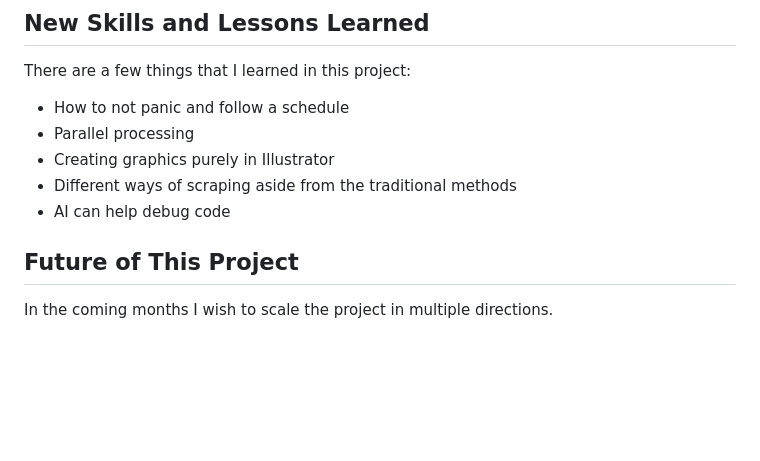
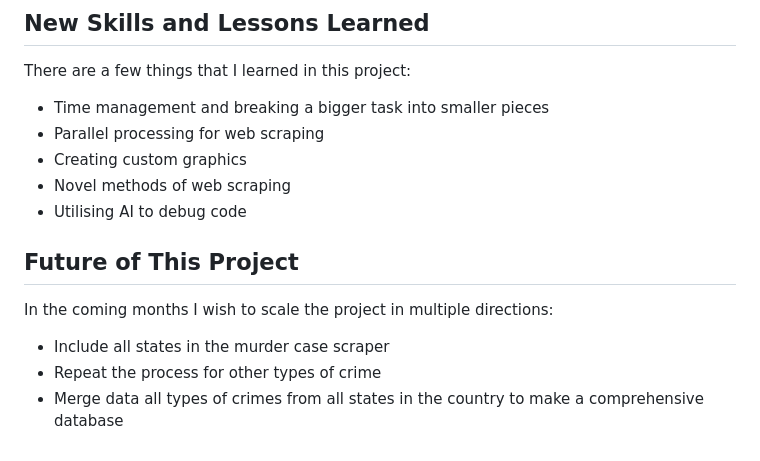
Before and after one commit to ShalakaS/masters_project, a Markdown page: docs/README.md, the part around the change. GitHub-like rendering; blank space fills up the shorter version.

```diff
--- a/docs/README.md
+++ b/docs/README.md
@@ -57,11 +57,14 @@ The database I created provides a step further than the data available in public
 
 ## New Skills and Lessons Learned
 There are a few things that I learned in this project:
-* How to not panic and follow a schedule
-* Parallel processing
-* Creating graphics purely in Illustrator
-* Different ways of scraping aside from the traditional methods
-* AI can help debug code
+* Time management and breaking a bigger task into smaller pieces
+* Parallel processing for web scraping
+* Creating custom graphics
+* Novel methods of web scraping
+* Utilising AI to debug code
 
 ## Future of This Project
-In the coming months I wish to scale the project in multiple directions.
+In the coming months I wish to scale the project in multiple directions:
+* Include all states in the murder case scraper
+* Repeat the process for other types of crime
+* Merge data all types of crimes from all states in the country to make a comprehensive database
```
